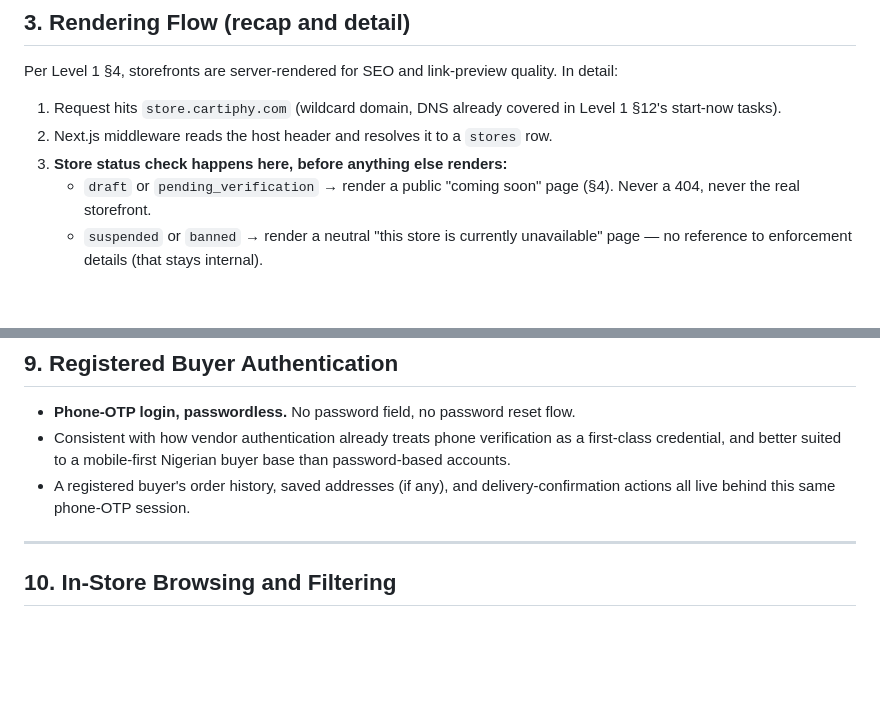
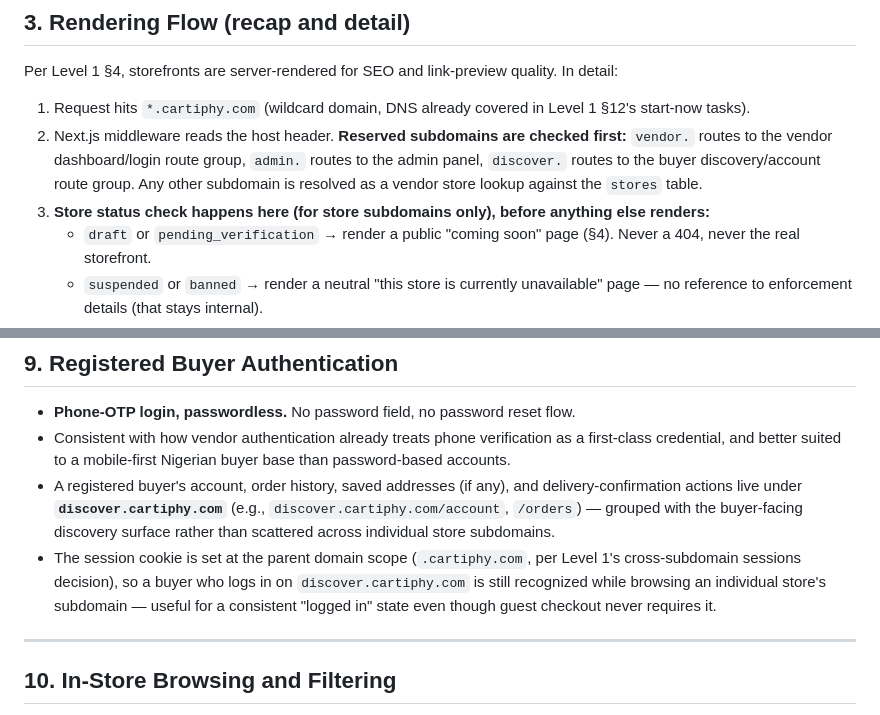
Before and after one commit to pixelneststudio25/Cartiphy, a Markdown page: cartiphy-level2-storefront-cart.md, 2 parts joined by grey strips. Rendered like a GitHub page; blank space fills up the shorter version.

```diff
--- a/cartiphy-level2-storefront-cart.md
+++ b/cartiphy-level2-storefront-cart.md
@@ -33,9 +33,9 @@ No custom HTML/CSS/JS, no custom colors, no custom layout sections at launch. Th
 
 Per Level 1 §4, storefronts are server-rendered for SEO and link-preview quality. In detail:
 
-1. Request hits `store.cartiphy.com` (wildcard domain, DNS already covered in Level 1 §12's start-now tasks).
-2. Next.js middleware reads the host header and resolves it to a `stores` row.
-3. **Store status check happens here, before anything else renders:**
+1. Request hits `*.cartiphy.com` (wildcard domain, DNS already covered in Level 1 §12's start-now tasks).
+2. Next.js middleware reads the host header. **Reserved subdomains are checked first:** `vendor.` routes to the vendor dashboard/login route group, `admin.` routes to the admin panel, `discover.` routes to the buyer discovery/account route group. Any other subdomain is resolved as a vendor store lookup against the `stores` table.
+3. **Store status check happens here (for store subdomains only), before anything else renders:**
    - `draft` or `pending_verification` → render a public "coming soon" page (§4). Never a 404, never the real storefront.
    - `suspended` or `banned` → render a neutral "this store is currently unavailable" page — no reference to enforcement details (that stays internal).
    - `closed` → same neutral unavailable treatment.
@@ -104,7 +104,8 @@ This creates the lightweight guest `customers` record referenced in Level 1 §1
 
 - **Phone-OTP login, passwordless.** No password field, no password reset flow.
 - Consistent with how vendor authentication already treats phone verification as a first-class credential, and better suited to a mobile-first Nigerian buyer base than password-based accounts.
-- A registered buyer's order history, saved addresses (if any), and delivery-confirmation actions all live behind this same phone-OTP session.
+- A registered buyer's account, order history, saved addresses (if any), and delivery-confirmation actions live under **`discover.cartiphy.com`** (e.g., `discover.cartiphy.com/account`, `/orders`) — grouped with the buyer-facing discovery surface rather than scattered across individual store subdomains.
+- The session cookie is set at the parent domain scope (`.cartiphy.com`, per Level 1's cross-subdomain sessions decision), so a buyer who logs in on `discover.cartiphy.com` is still recognized while browsing an individual store's subdomain — useful for a consistent "logged in" state even though guest checkout never requires it.
 
 ---
 
```
Also changed, not shown: cartiphy-level-1-master-plan.md (+5 -3 lines), cartiphy-level2-discovery-ranking.md (+3 -1 lines).
